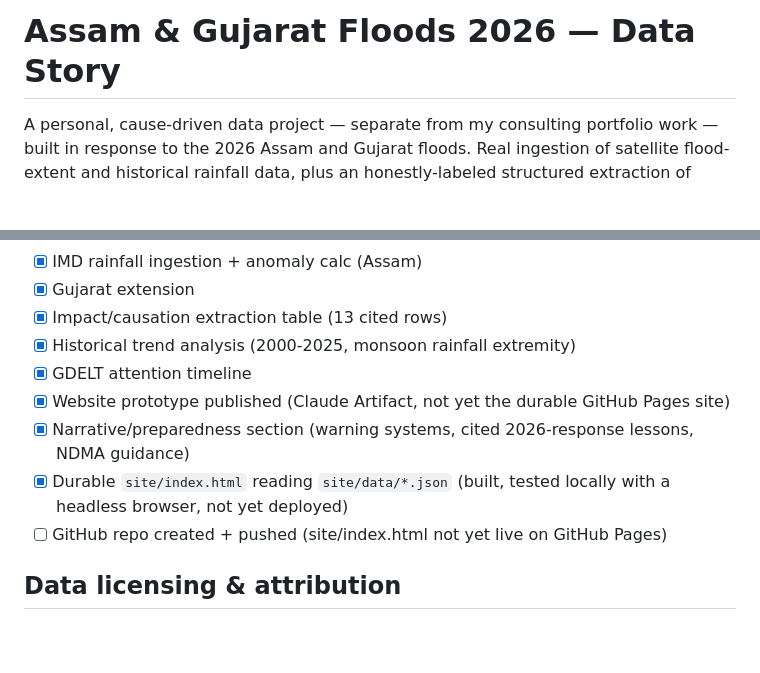
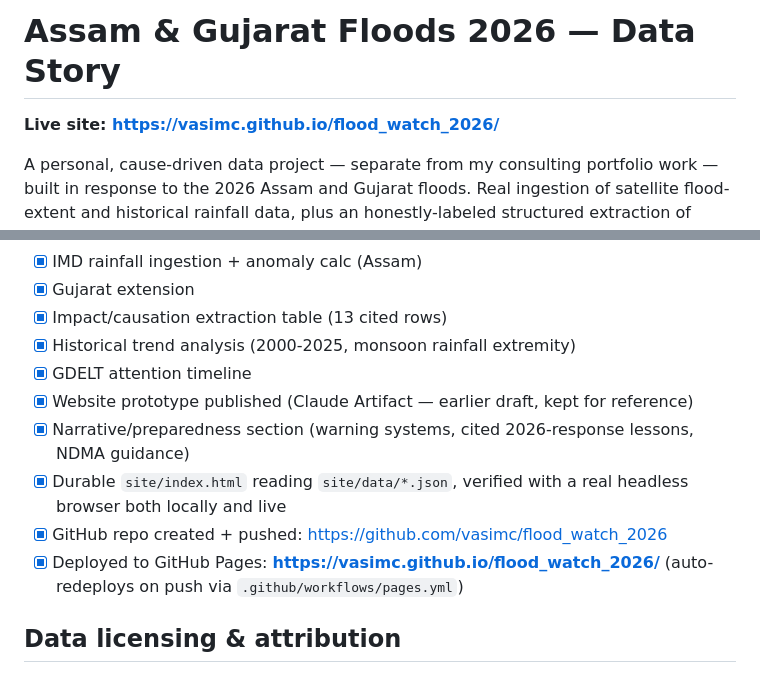
Before and after one commit to vasimc/flood_watch_2026, a Markdown page: README.md, 2 parts joined by grey strips. Rendered like a GitHub page; blank space fills up the shorter version.

Commit message:
Update docs: GitHub repo + Pages deployment complete
Records the live URLs and closes out the roadmap now that the site
is pushed and deployed.

Co-Authored-By: Claude Sonnet 5 <noreply@anthropic.com>

```diff
--- a/README.md
+++ b/README.md
@@ -1,4 +1,6 @@
 # Assam & Gujarat Floods 2026 — Data Story
+
+**Live site: https://vasimc.github.io/flood_watch_2026/**
 
 A personal, cause-driven data project — separate from my consulting portfolio work
 — built in response to the 2026 Assam and Gujarat floods. Real ingestion of
@@ -152,10 +154,11 @@ python -m pytest tests/ -q                    # pytest.ini sets pythonpath = src
 - [x] Impact/causation extraction table (13 cited rows)
 - [x] Historical trend analysis (2000-2025, monsoon rainfall extremity)
 - [x] GDELT attention timeline
-- [x] Website prototype published (Claude Artifact, not yet the durable GitHub Pages site)
+- [x] Website prototype published (Claude Artifact — earlier draft, kept for reference)
 - [x] Narrative/preparedness section (warning systems, cited 2026-response lessons, NDMA guidance)
-- [x] Durable `site/index.html` reading `site/data/*.json` (built, tested locally with a headless browser, not yet deployed)
-- [ ] GitHub repo created + pushed (site/index.html not yet live on GitHub Pages)
+- [x] Durable `site/index.html` reading `site/data/*.json`, verified with a real headless browser both locally and live
+- [x] GitHub repo created + pushed: https://github.com/vasimc/flood_watch_2026
+- [x] Deployed to GitHub Pages: **https://vasimc.github.io/flood_watch_2026/** (auto-redeploys on push via `.github/workflows/pages.yml`)
 
 ## Data licensing & attribution
 
```
Also changed, not shown: PROGRESS.md (+47 -10 lines).
